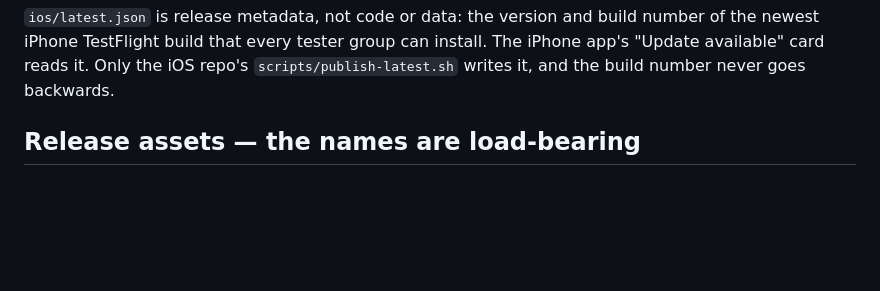
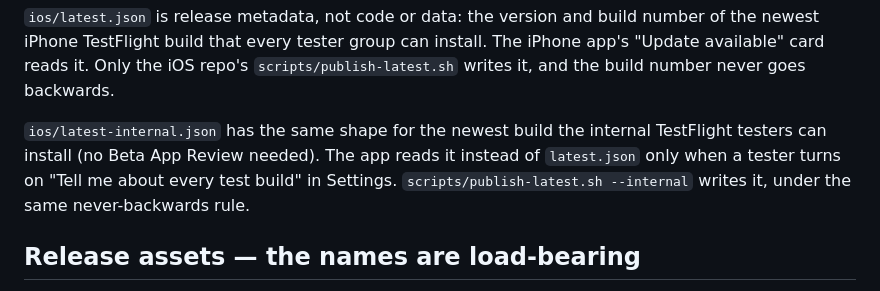
Before and after one commit to alex-bisgould/wholebudget-releases, a Markdown page: README.md, the part around the change. GitHub-like rendering; blank space fills up the shorter version.

Commit message:
README: document ios/latest-internal.json (the tester feed)
Co-Authored-By: Claude Opus 5.5 <noreply@anthropic.com>

```diff
--- a/README.md
+++ b/README.md
@@ -20,6 +20,12 @@ number of the newest iPhone TestFlight build that every tester group can
 install. The iPhone app's "Update available" card reads it. Only the iOS
 repo's `scripts/publish-latest.sh` writes it, and the build number never goes
 backwards.
+
+`ios/latest-internal.json` has the same shape for the newest build the
+internal TestFlight testers can install (no Beta App Review needed). The app
+reads it instead of `latest.json` only when a tester turns on "Tell me about
+every test build" in Settings. `scripts/publish-latest.sh --internal` writes
+it, under the same never-backwards rule.
 
 ## Release assets — the names are load-bearing
 
```
